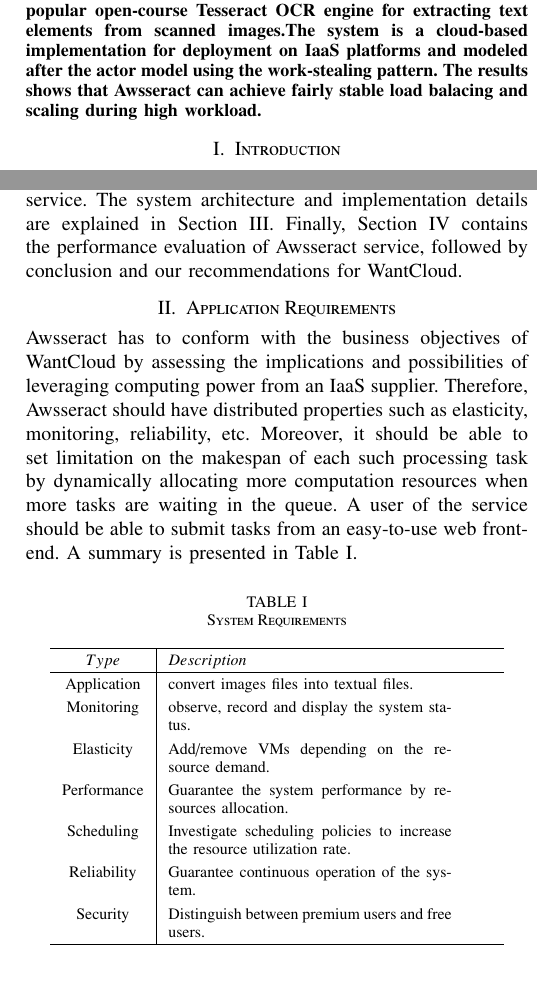
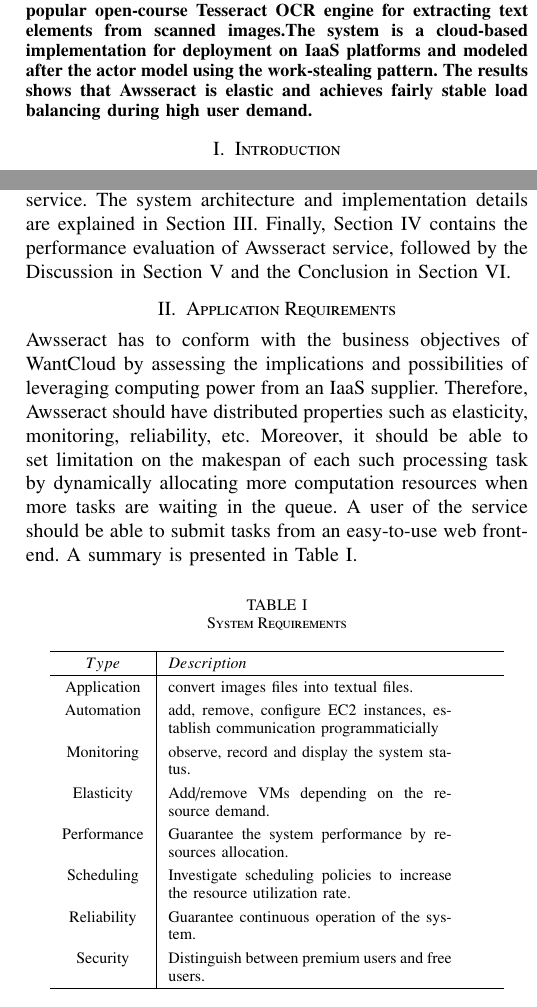
Before and after one commit to jhejderup/Awsseract, a LaTeX paper (report/report.tex): two parts of the columns of pages 1 and 2 of 6, joined at a grey line, cut so that both start at the same text, the shorter picture padded with empty space. Compiled offline with pdfLaTeX.

Commit message:
more report bugs

```diff
--- a/report/report.tex
+++ b/report/report.tex
@@ -55,9 +55,7 @@
 
 
 \begin{abstract}
-Awsseract is a distributed implementation of the popular open-course Tesseract OCR engine for extracting text elements from scanned images.The system is a cloud-based implementation for deployment on IaaS platforms and modeled after the actor model using the work-stealing pattern. The results shows that Awsseract can achieve fairly stable load balacing and scaling during high workload.
-
-
+Awsseract is a distributed implementation of the popular open-course Tesseract OCR engine for extracting text elements from scanned images.The system is a cloud-based implementation for deployment on IaaS platforms and modeled after the actor model using the work-stealing pattern. The results shows that Awsseract is elastic and achieves fairly stable load balancing during high user demand.
 \end{abstract}
 
 \section{Introduction}\label{sec:intro}
@@ -75,7 +73,8 @@
 
 The main goal of this project is to show how an image-processing problem can be highly scalable in terms of large user demand without compromising the responsiveness and interactivity of the service.
 
-The remainder of report is as follows: Section~\ref{sec:bg} contains a brief description and a requirements analysis of the Awsseract service. The system architecture and implementation details are explained in Section~\ref{sec:sysdesign}. Finally, Section~\ref{sec:experiment} contains the performance evaluation of Awsseract service, followed by conclusion and our recommendations for WantCloud.
+The remainder of report is as follows: Section~\ref{sec:bg} contains a brief description and a requirements analysis of the Awsseract service. The system architecture and implementation details are explained in Section~\ref{sec:sysdesign}. Finally, Section~\ref{sec:experiment} contains the performance evaluation of Awsseract service, followed by the Discussion in Section~\ref{sec:discussion} and the Conclusion in Section~\ref{sec:conclusion}.
+
 
 \section{Application Requirements}\label{sec:bg}
 \noindent
@@ -91,6 +90,7 @@
     $Type$&$Description$\\
     \hline
     Application&convert images files into textual files.\\
+    Automation&add, remove, configure EC2 instances, establish communication programmaticially\\
     Monitoring&observe, record and display the system status.\\
     Elasticity&Add/remove VMs depending on the resource demand.\\
     Performance&Guarantee the system performance by resources allocation.\\
```
Also changed, not shown: report/report.tex (4 more changed lines).
